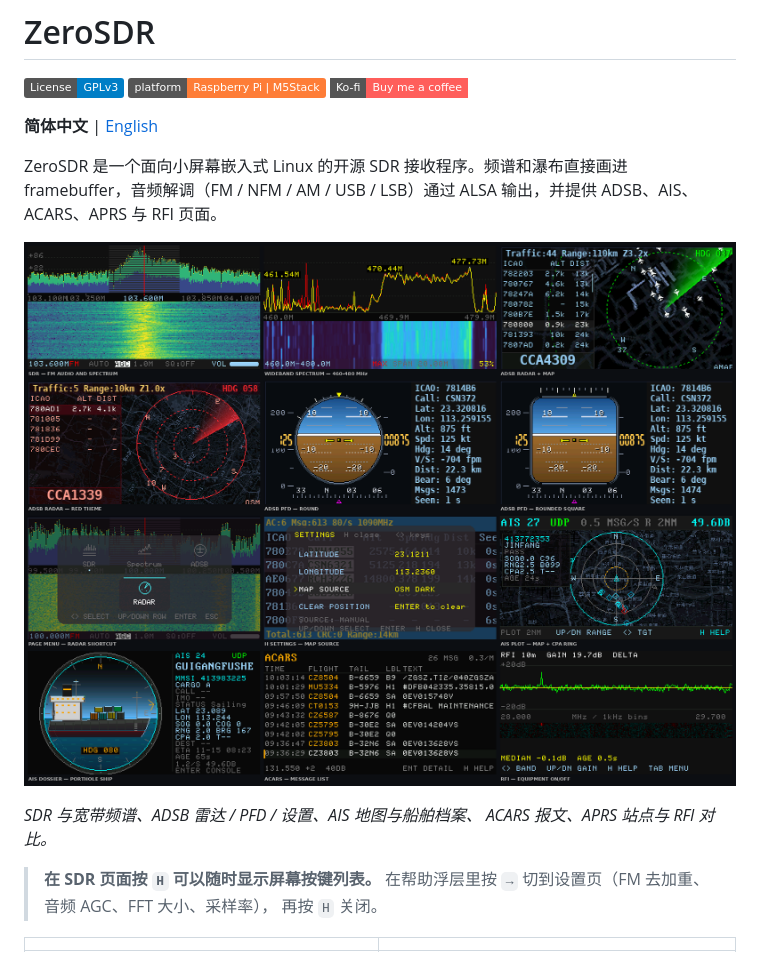
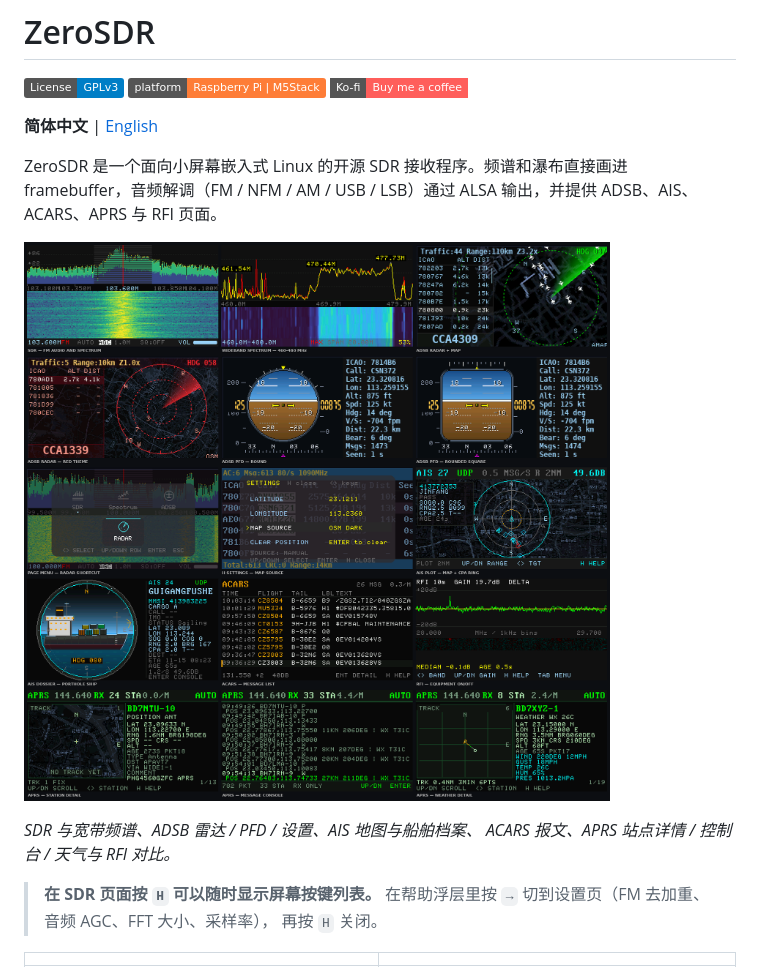
Before and after one commit to nullbeing/zerosdr, a Markdown page: README.zh-CN.md, the part around the change. GitHub-like rendering; pictures changed too: images/showcase.png; badges without logos.

Commit message:
Add APRS screenshots to the README showcase

```diff
--- a/README.zh-CN.md
+++ b/README.zh-CN.md
@@ -13,7 +13,7 @@ ADSB、AIS、ACARS、APRS 与 RFI 页面。
 ![ZeroSDR 页面](images/showcase.png)
 
 *SDR 与宽带频谱、ADSB 雷达 / PFD / 设置、AIS 地图与船舶档案、
-ACARS 报文、APRS 站点与 RFI 对比。*
+ACARS 报文、APRS 站点详情 / 控制台 / 天气与 RFI 对比。*
 
 > **在 SDR 页面按 `H` 可以随时显示屏幕按键列表。**
 > 在帮助浮层里按 `→` 切到设置页（FM 去加重、音频 AGC、FFT 大小、采样率），
```
Also changed, not shown: README.md (+1 -1 lines).
